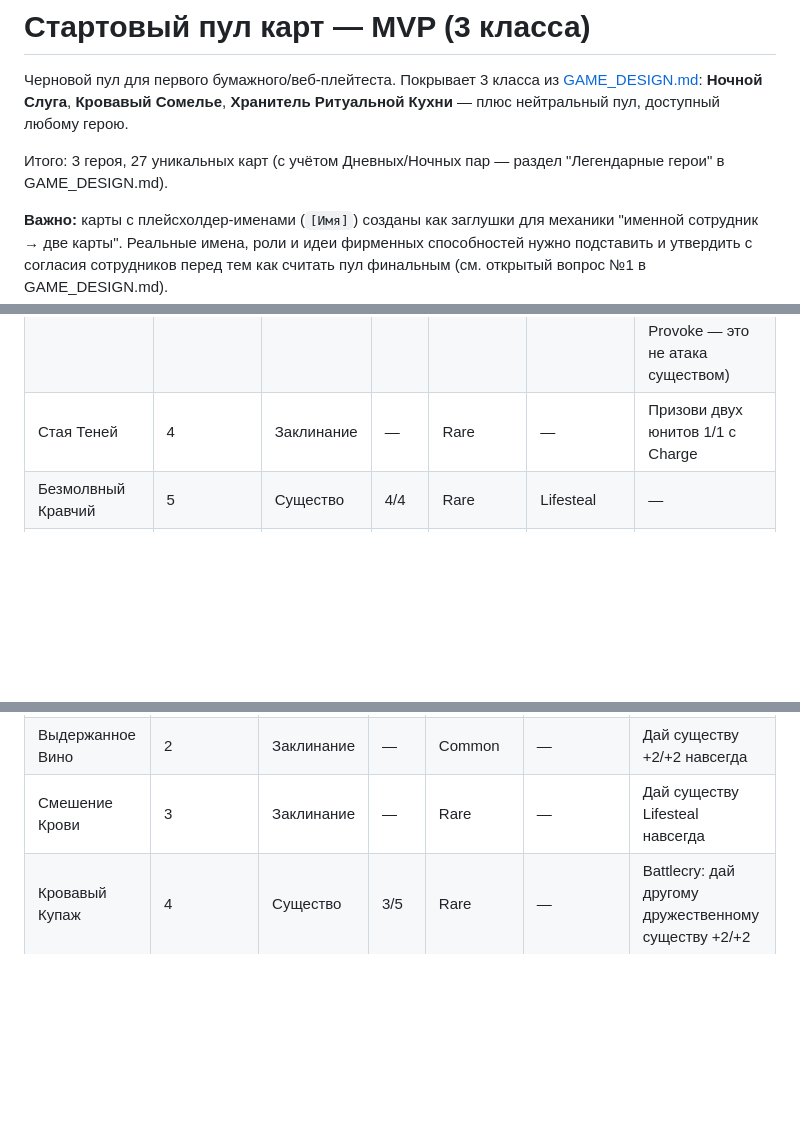
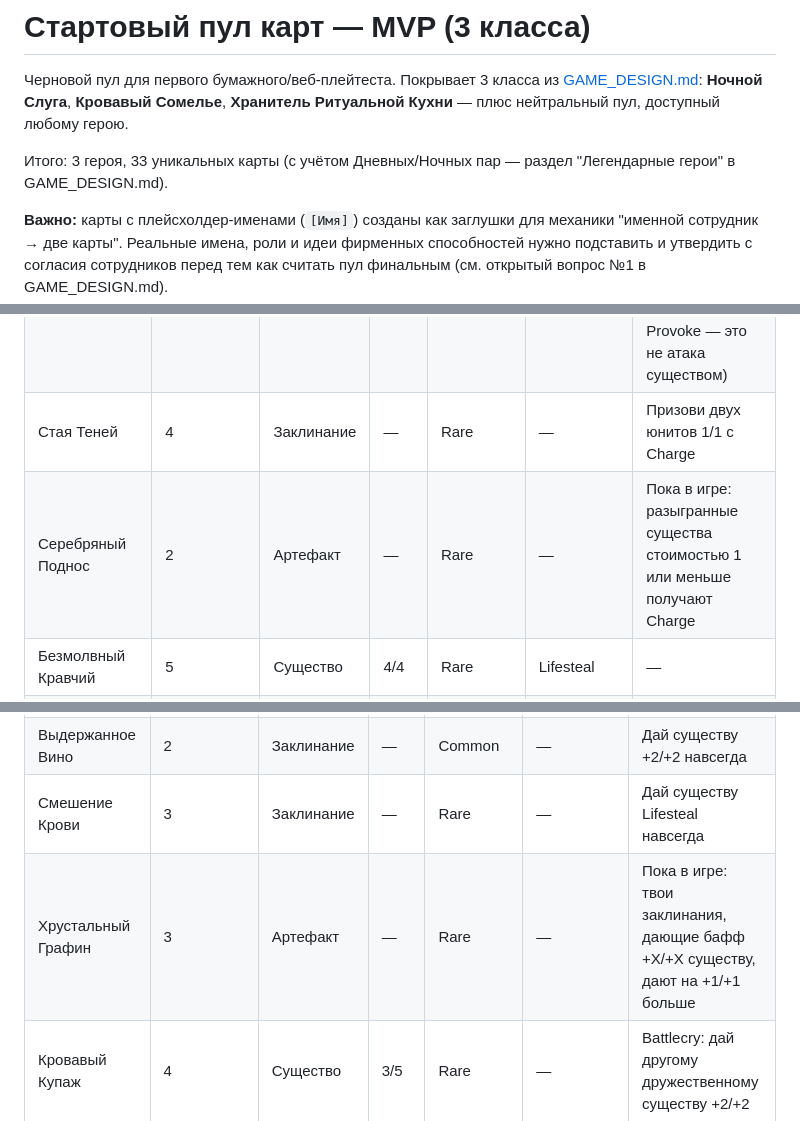
Before and after one commit to KazemJ-ui/vino-cards, a Markdown page: CARD_POOL_MVP.md, 3 parts joined by grey strips. GitHub-like rendering; blank space fills up the shorter version.

```diff
--- a/CARD_POOL_MVP.md
+++ b/CARD_POOL_MVP.md
@@ -2,7 +2,7 @@
 
 Черновой пул для первого бумажного/веб-плейтеста. Покрывает 3 класса из [GAME_DESIGN.md](./GAME_DESIGN.md): **Ночной Слуга**, **Кровавый Сомелье**, **Хранитель Ритуальной Кухни** — плюс нейтральный пул, доступный любому герою.
 
-Итого: 3 героя, 27 уникальных карт (с учётом Дневных/Ночных пар — раздел "Легендарные герои" в GAME_DESIGN.md).
+Итого: 3 героя, 33 уникальных карты (с учётом Дневных/Ночных пар — раздел "Легендарные герои" в GAME_DESIGN.md).
 
 **Важно:** карты с плейсхолдер-именами (`[Имя]`) созданы как заглушки для механики "именной сотрудник → две карты". Реальные имена, роли и идеи фирменных способностей нужно подставить и утвердить с согласия сотрудников перед тем как считать пул финальным (см. открытый вопрос №1 в GAME_DESIGN.md).
 
@@ -33,6 +33,7 @@
 | Ночной Обход | 3 | Заклинание | — | Common | — | Дай существу +2 атаки и Charge до конца хода |
 | Смертельный Укус | 3 | Заклинание | — | Rare | — | Нанеси 3 урона герою противника напрямую (игнорирует Provoke — это не атака существом) |
 | Стая Теней | 4 | Заклинание | — | Rare | — | Призови двух юнитов 1/1 с Charge |
+| Серебряный Поднос | 2 | Артефакт | — | Rare | — | Пока в игре: разыгранные существа стоимостью 1 или меньше получают Charge |
 | Безмолвный Кравчий | 5 | Существо | 4/4 | Rare | Lifesteal | — |
 | **[Имя] — Смена** | 2 | Существо | 2/3 | Common | — | Ваниль (обычный сотрудник) |
 | **[Имя] — Порождение ночи** | 6 | Существо | 5/5 | Legendary | Lifesteal, Голод | Раскрывает истинную природу |
@@ -44,6 +45,7 @@
 | Молодой Сомелье | 1 | Существо | 1/3 | Common | — | Ваниль |
 | Выдержанное Вино | 2 | Заклинание | — | Common | — | Дай существу +2/+2 навсегда |
 | Смешение Крови | 3 | Заклинание | — | Rare | — | Дай существу Lifesteal навсегда |
+| Хрустальный Графин | 3 | Артефакт | — | Rare | — | Пока в игре: твои заклинания, дающие бафф +X/+X существу, дают на +1/+1 больше |
 | Кровавый Купаж | 4 | Существо | 3/5 | Rare | — | Battlecry: дай другому дружественному существу +2/+2 |
 | Старый Погребщик | 5 | Существо | 4/6 | Rare | Shield | — |
 | **[Имя] — Смена** | 2 | Существо | 2/3 | Common | — | Ваниль (обычный сотрудник) |
```
Also changed, not shown: other parts of CARD_POOL_MVP.md (+15 -1 lines).
